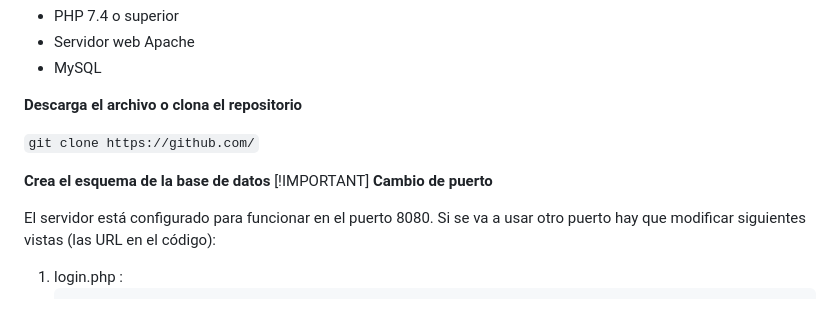
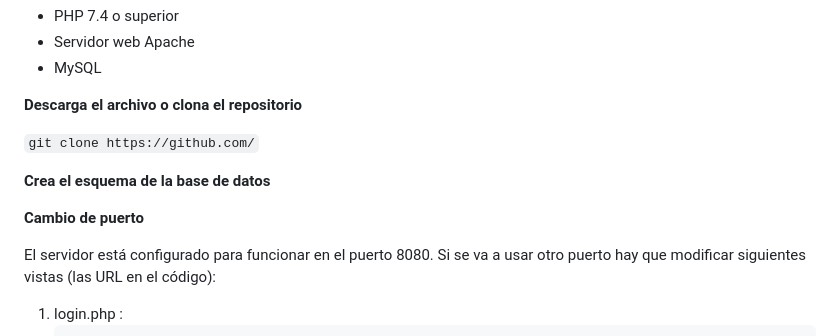
Before and after one commit to atomatcat/academia1, a Markdown page: Readme.md, the part around the change. Drawn GitHub-style; blank space fills up the shorter version.

```diff
--- a/Readme.md
+++ b/Readme.md
@@ -134,7 +134,7 @@ Base de datos:
    `git clone https://github.com/`
 
  **Crea el esquema de la base de datos**
-[!IMPORTANT]
+
 **Cambio de puerto**
 
    El servidor está configurado para funcionar en el puerto 8080. Si se va a usar otro puerto hay que modificar siguientes vistas (las URL en el código):
```
